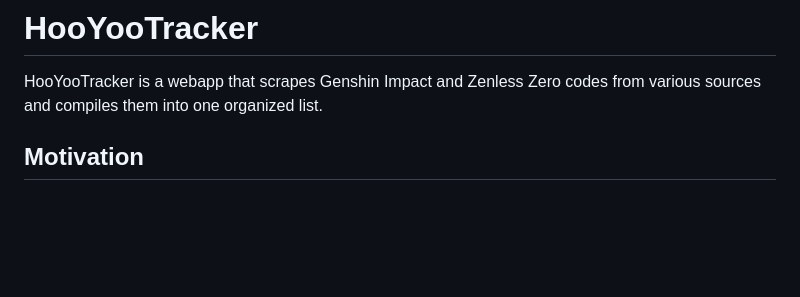
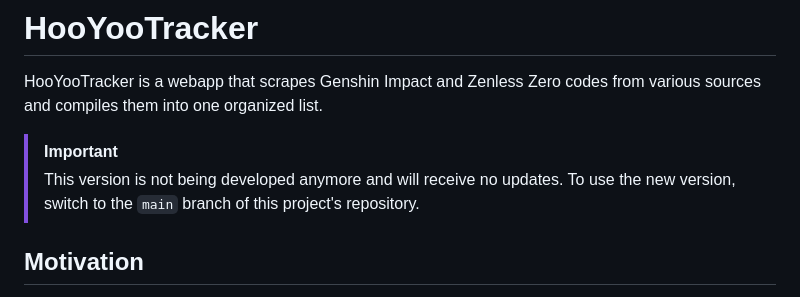
Before and after one commit to Scoofszlo/HooYooTracker, a Markdown page: README.md, the part around the change. GitHub-like rendering; blank space fills up the shorter version.

Commit message:
Add unmaintained version notice

```diff
--- a/README.md
+++ b/README.md
@@ -1,6 +1,9 @@
 # HooYooTracker
 
 HooYooTracker is a webapp that scrapes Genshin Impact and Zenless Zero codes from various sources and compiles them into one organized list.
+
+> [!IMPORTANT]
+> This version is not being developed anymore and will receive no updates. To use the new version, switch to the `main` branch of this project's repository.
 
 ## Motivation
 
```
